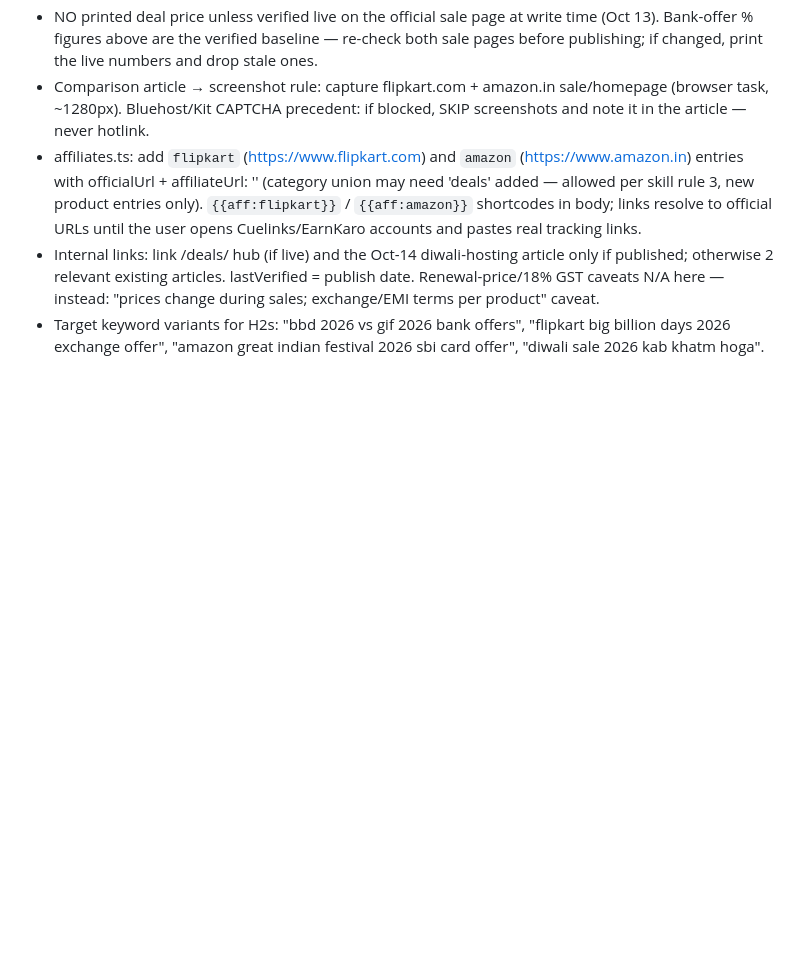
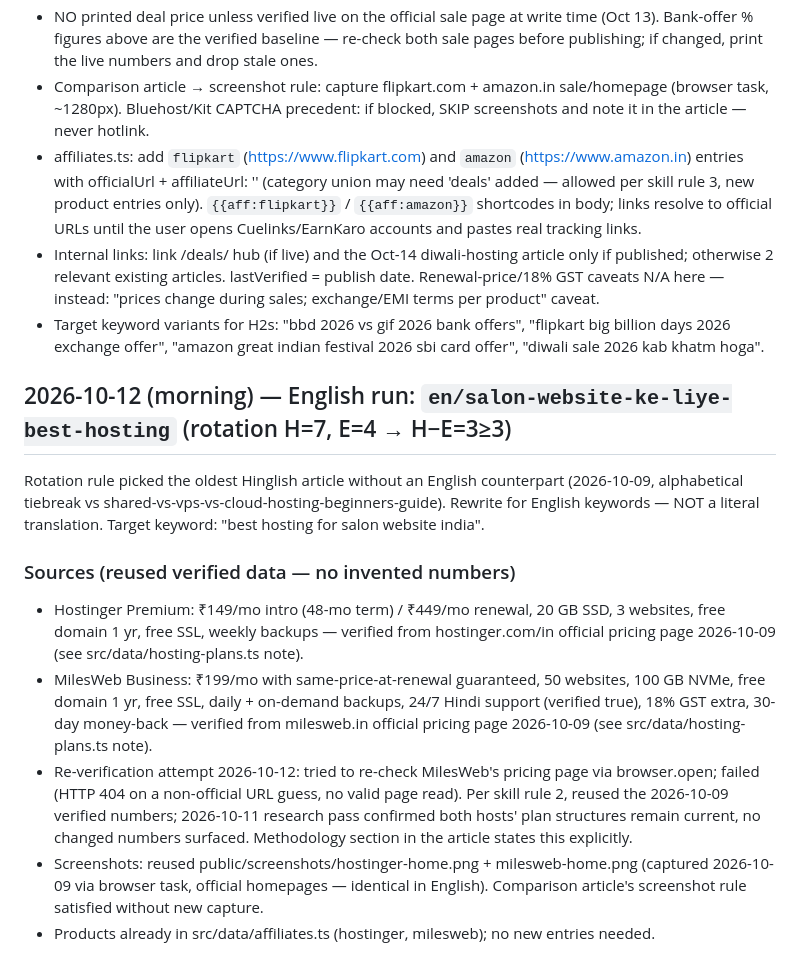
Before and after one commit to affiliatebharatofficial/affiliatebharat, a Markdown page: research/notes.md, the part around the change. Drawn GitHub-style; blank space fills up the shorter version.

Commit message:
article: en/salon-website-ke-liye-best-hosting

```diff
--- a/research/notes.md
+++ b/research/notes.md
@@ -321,3 +321,14 @@ Queued as the FIRST unchecked seasonal topic → Oct 13 Hinglish run picks it up
 - affiliates.ts: add `flipkart` (https://www.flipkart.com) and `amazon` (https://www.amazon.in) entries with officialUrl + affiliateUrl: '' (category union may need 'deals' added — allowed per skill rule 3, new product entries only). `{{aff:flipkart}}` / `{{aff:amazon}}` shortcodes in body; links resolve to official URLs until the user opens Cuelinks/EarnKaro accounts and pastes real tracking links.
 - Internal links: link /deals/ hub (if live) and the Oct-14 diwali-hosting article only if published; otherwise 2 relevant existing articles. lastVerified = publish date. Renewal-price/18% GST caveats N/A here — instead: "prices change during sales; exchange/EMI terms per product" caveat.
 - Target keyword variants for H2s: "bbd 2026 vs gif 2026 bank offers", "flipkart big billion days 2026 exchange offer", "amazon great indian festival 2026 sbi card offer", "diwali sale 2026 kab khatm hoga".
+
+## 2026-10-12 (morning) — English run: `en/salon-website-ke-liye-best-hosting` (rotation H=7, E=4 → H−E=3≥3)
+
+Rotation rule picked the oldest Hinglish article without an English counterpart (2026-10-09, alphabetical tiebreak vs shared-vs-vps-vs-cloud-hosting-beginners-guide). Rewrite for English keywords — NOT a literal translation. Target keyword: "best hosting for salon website india".
+
+### Sources (reused verified data — no invented numbers)
+- Hostinger Premium: ₹149/mo intro (48-mo term) / ₹449/mo renewal, 20 GB SSD, 3 websites, free domain 1 yr, free SSL, weekly backups — verified from hostinger.com/in official pricing page 2026-10-09 (see src/data/hosting-plans.ts note).
+- MilesWeb Business: ₹199/mo with same-price-at-renewal guaranteed, 50 websites, 100 GB NVMe, free domain 1 yr, free SSL, daily + on-demand backups, 24/7 Hindi support (verified true), 18% GST extra, 30-day money-back — verified from milesweb.in official pricing page 2026-10-09 (see src/data/hosting-plans.ts note).
+- Re-verification attempt 2026-10-12: tried to re-check MilesWeb's pricing page via browser.open; failed (HTTP 404 on a non-official URL guess, no valid page read). Per skill rule 2, reused the 2026-10-09 verified numbers; 2026-10-11 research pass confirmed both hosts' plan structures remain current, no changed numbers surfaced. Methodology section in the article states this explicitly.
+- Screenshots: reused public/screenshots/hostinger-home.png + milesweb-home.png (captured 2026-10-09 via browser task, official homepages — identical in English). Comparison article's screenshot rule satisfied without new capture.
+- Products already in src/data/affiliates.ts (hostinger, milesweb); no new entries needed.
```
Also changed, not shown: content-calendar.md (+1 -0 lines), 1 other file.
